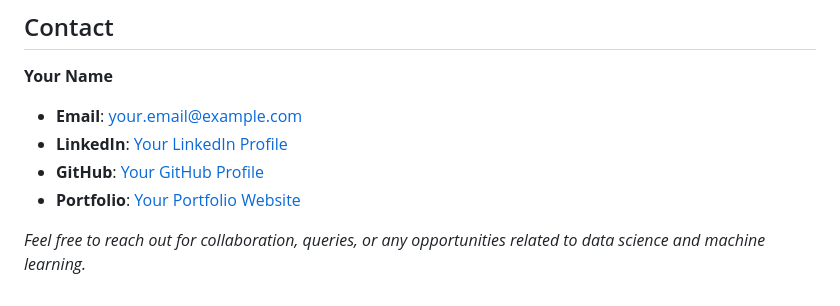
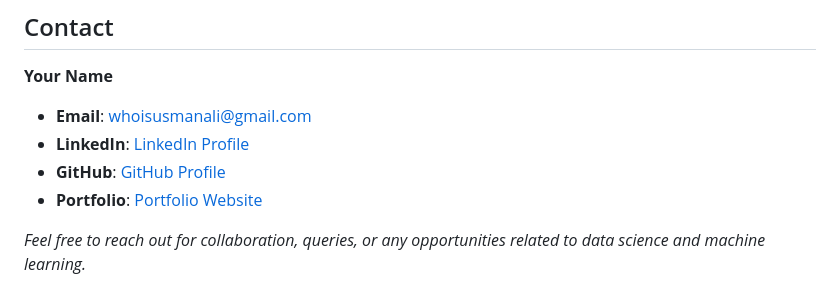
Before and after one commit to whoisusmanali/HomeValueAI, a Markdown page: README.md, the part around the change. GitHub-like rendering.

```diff
--- a/README.md
+++ b/README.md
@@ -376,9 +376,9 @@ The dataset comprises comprehensive information about real estate listings, incl
 ## Contact
 
 **Your Name**
-- **Email**: your.email@example.com
-- **LinkedIn**: [Your LinkedIn Profile]([https://www.linkedin.com/in/yourprofile](https://www.linkedin.com/in/usman-ali-06a6351b1/))
-- **GitHub**: [Your GitHub Profile]([https://github.com/yourusername](https://github.com/whoisusmanali))
-- **Portfolio**: [Your Portfolio Website](https://yourportfolio.com)
+- **Email**: whoisusmanali@gmail.com
+- **LinkedIn**: [LinkedIn Profile](https://www.linkedin.com/in/usman-ali-06a6351b1/)
+- **GitHub**: [GitHub Profile](https://github.com/whoisusmanali)
+- **Portfolio**: [Portfolio Website](https://yourportfolio.com)
 
 *Feel free to reach out for collaboration, queries, or any opportunities related to data science and machine learning.*
```
